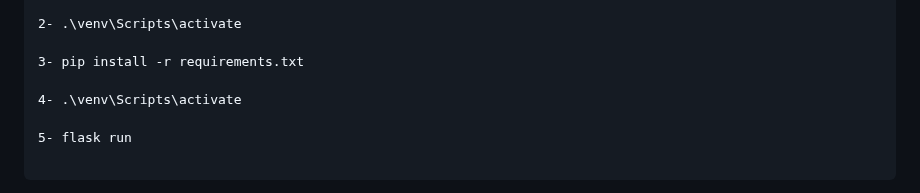
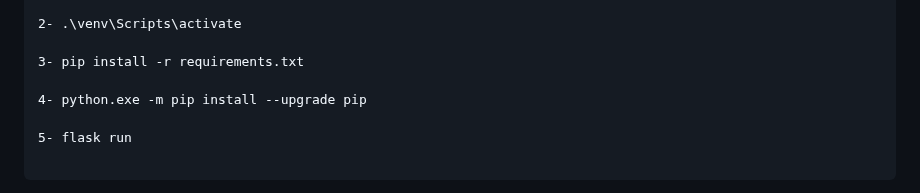
Before and after one commit to Os-Python-On/API-OsPythonOn, a Markdown page: README.md, the part around the change. Drawn GitHub-style.

```diff
--- a/README.md
+++ b/README.md
@@ -157,7 +157,7 @@ Confira a seguir uma demonstração das funcionalidades para cada tipo de usuár
 
 3- pip install -r requirements.txt
 
-4- .\venv\Scripts\activate
+4- python.exe -m pip install --upgrade pip
 
 5- flask run
 
```
